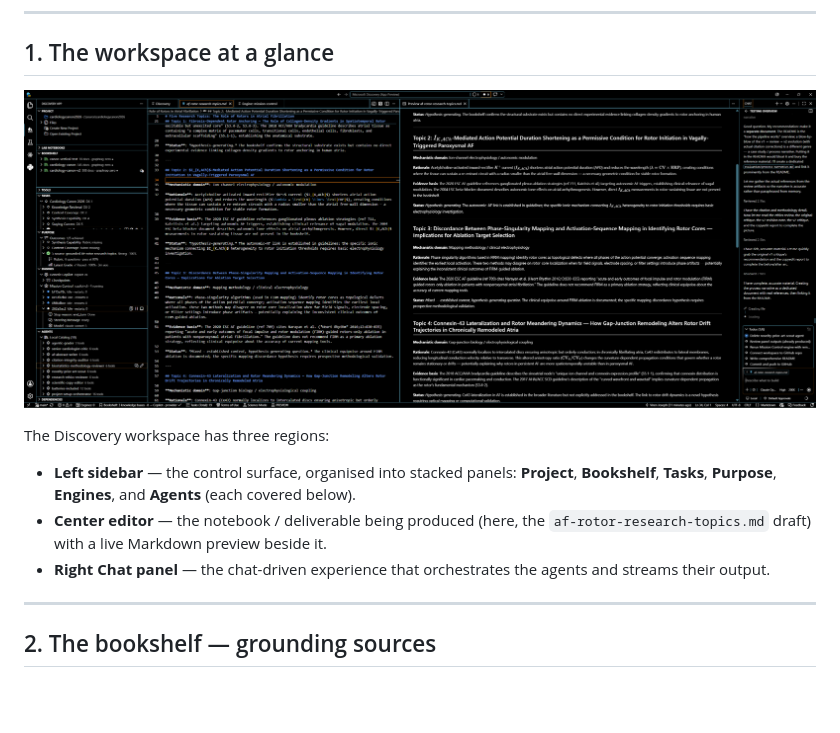
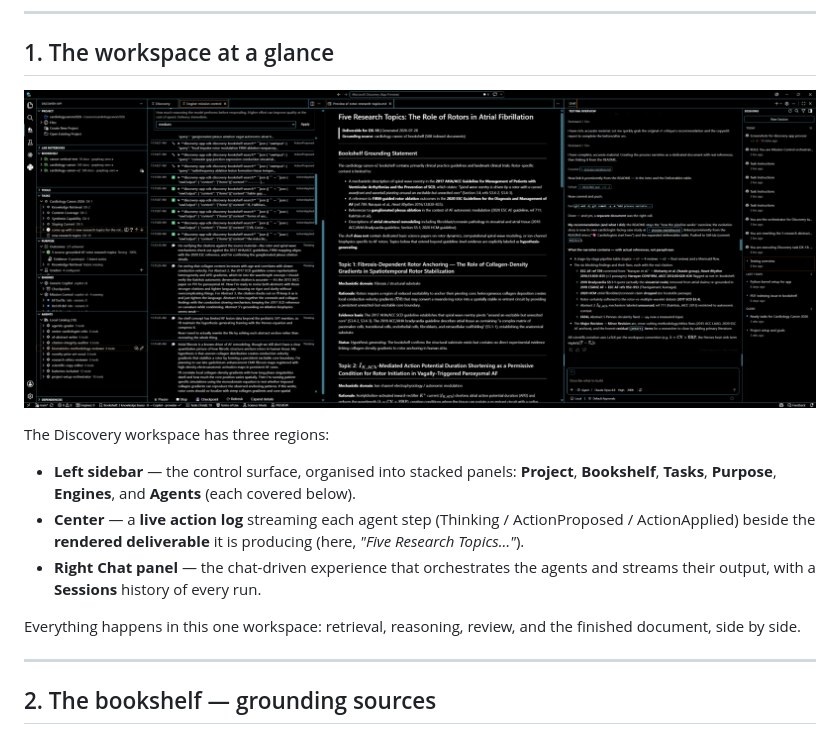
Before and after one commit to aslibass/rotorsatrialfib, a Markdown page: evaluation/app-walkthrough.md, the part around the change. Drawn GitHub-style; pictures changed too: evaluation/images/01-app-layout.png; blank space fills up the shorter version.

Commit message:
Swap in richer full-workspace hero image for walkthrough
Co-authored-by: Copilot <223556219+Copilot@users.noreply.github.com>

```diff
--- a/evaluation/app-walkthrough.md
+++ b/evaluation/app-walkthrough.md
@@ -32,10 +32,14 @@ The Discovery workspace has three regions:
 - **Left sidebar** — the control surface, organised into stacked panels: **Project**,
   **Bookshelf**, **Tasks**, **Purpose**, **Engines**, and **Agents** (each covered
   below).
-- **Center editor** — the notebook / deliverable being produced (here, the
-  `af-rotor-research-topics.md` draft) with a live Markdown preview beside it.
+- **Center** — a **live action log** streaming each agent step (Thinking /
+  ActionProposed / ActionApplied) beside the **rendered deliverable** it is producing
+  (here, _"Five Research Topics…"_).
 - **Right Chat panel** — the chat-driven experience that orchestrates the agents and
-  streams their output.
+  streams their output, with a **Sessions** history of every run.
+
+Everything happens in this one workspace: retrieval, reasoning, review, and the
+finished document, side by side.
 
 ---
 
```
